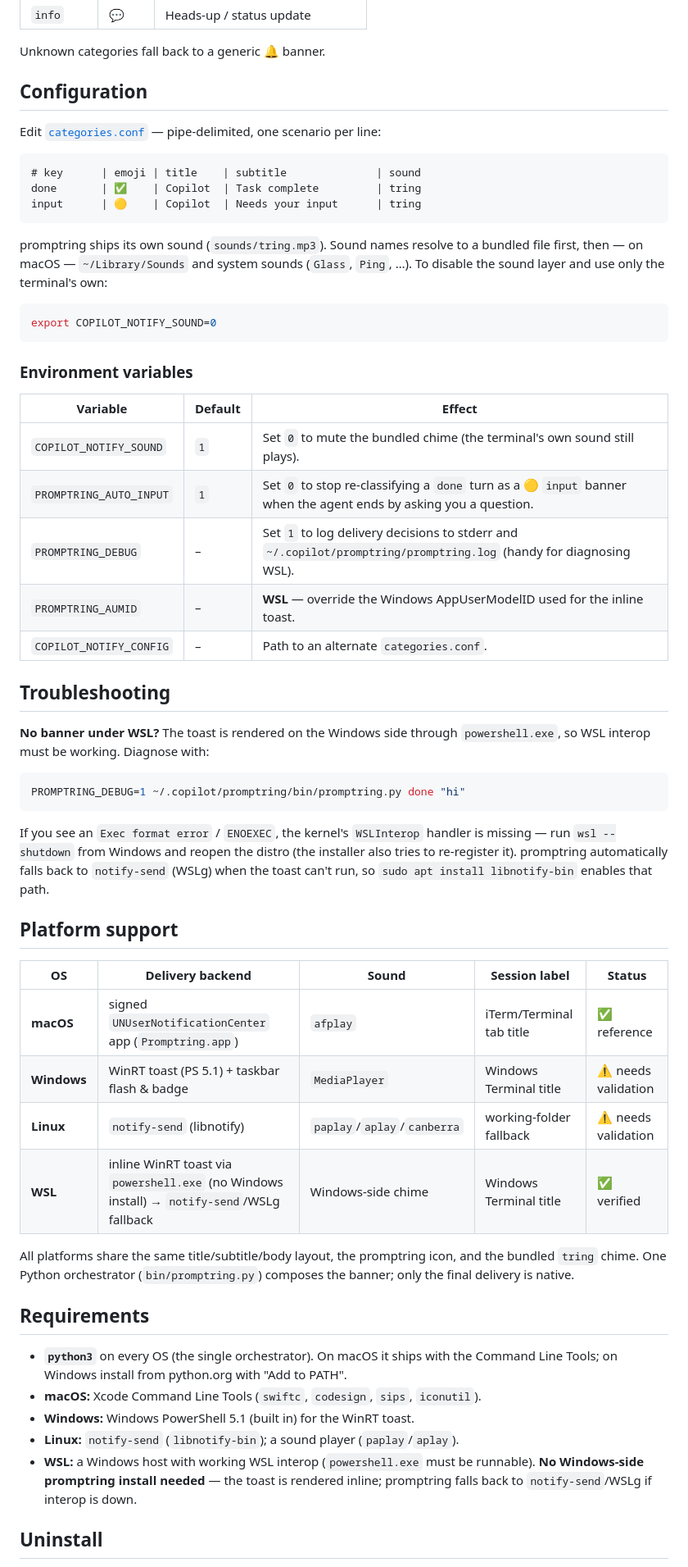
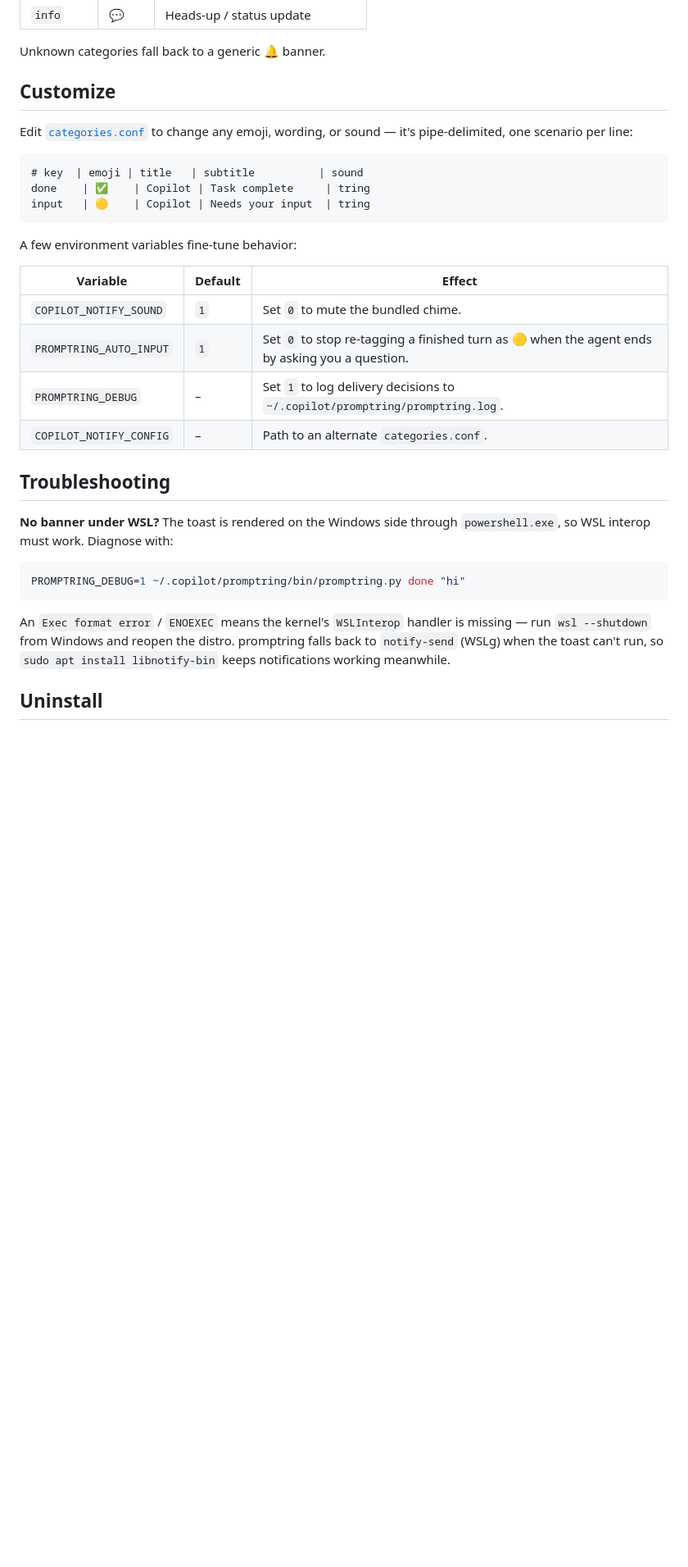
Before and after one commit to pratyansh-agrawal/promptring, a Markdown page: README.md, the part around one of its changes. Shown at 82% size. GitHub-like rendering; blank space fills up the shorter version.

````diff
--- a/README.md
+++ b/README.md
@@ -129,73 +97,39 @@ To fire one manually:
 
 Unknown categories fall back to a generic 🔔 banner.
 
-## Configuration
+## Customize
 
-Edit [`categories.conf`](./categories.conf) — pipe-delimited, one scenario per
-line:
+Edit [`categories.conf`](./categories.conf) to change any emoji, wording, or
+sound — it's pipe-delimited, one scenario per line:
 
 ```
-# key      | emoji | title    | subtitle              | sound
-done       | ✅    | Copilot  | Task complete         | tring
-input      | 🟡    | Copilot  | Needs your input      | tring
+# key  | emoji | title   | subtitle          | sound
+done    | ✅    | Copilot | Task complete     | tring
+input   | 🟡    | Copilot | Needs your input  | tring
 ```
 
-promptring ships its own sound (`sounds/tring.mp3`). Sound names resolve to a
-bundled file first, then — on macOS — `~/Library/Sounds` and system sounds (`Glass`,
-`Ping`, …). To disable the sound layer and use only the terminal's own:
-
-```sh
-export COPILOT_NOTIFY_SOUND=0
-```
-
-### Environment variables
+A few environment variables fine-tune behavior:
 
 | Variable | Default | Effect |
 | --- | --- | --- |
-| `COPILOT_NOTIFY_SOUND` | `1` | Set `0` to mute the bundled chime (the terminal's own sound still plays). |
-| `PROMPTRING_AUTO_INPUT` | `1` | Set `0` to stop re-classifying a `done` turn as a 🟡 `input` banner when the agent ends by asking you a question. |
-| `PROMPTRING_DEBUG` | – | Set `1` to log delivery decisions to stderr and `~/.copilot/promptring/promptring.log` (handy for diagnosing WSL). |
-| `PROMPTRING_AUMID` | – | **WSL** — override the Windows AppUserModelID used for the inline toast. |
+| `COPILOT_NOTIFY_SOUND` | `1` | Set `0` to mute the bundled chime. |
+| `PROMPTRING_AUTO_INPUT` | `1` | Set `0` to stop re-tagging a finished turn as 🟡 when the agent ends by asking you a question. |
+| `PROMPTRING_DEBUG` | – | Set `1` to log delivery decisions to `~/.copilot/promptring/promptring.log`. |
 | `COPILOT_NOTIFY_CONFIG` | – | Path to an alternate `categories.conf`. |
 
 ## Troubleshooting
 
 **No banner under WSL?** The toast is rendered on the Windows side through
-`powershell.exe`, so WSL interop must be working. Diagnose with:
+`powershell.exe`, so WSL interop must work. Diagnose with:
 
 ```sh
 PROMPTRING_DEBUG=1 ~/.copilot/promptring/bin/promptring.py done "hi"
 ```
 
-If you see an `Exec format error` / `ENOEXEC`, the kernel's `WSLInterop`
-handler is missing — run `wsl --shutdown` from Windows and reopen the distro
-(the installer also tries to re-register it). promptring automatically falls
-back to `notify-send` (WSLg) when the toast can't run, so `sudo apt install
-libnotify-bin` enables that path.
-
-## Platform support
-
-| OS          | Delivery backend                                  | Sound                          | Session label             | Status            |
-| ----------- | ------------------------------------------------- | ------------------------------ | ------------------------- | ----------------- |
-| **macOS**   | signed `UNUserNotificationCenter` app (`Promptring.app`) | `afplay`                | iTerm/Terminal tab title  | ✅ reference       |
-| **Windows** | WinRT toast (PS 5.1) + taskbar flash & badge      | `MediaPlayer`                  | Windows Terminal title    | ⚠ needs validation |
-| **Linux**   | `notify-send` (libnotify)                         | `paplay`/`aplay`/`canberra`    | working-folder fallback   | ⚠ needs validation |
-| **WSL**     | inline WinRT toast via `powershell.exe` (no Windows install) → `notify-send`/WSLg fallback | Windows-side chime | Windows Terminal title | ✅ verified |
-
-All platforms share the same title/subtitle/body layout, the promptring icon, and the
-bundled `tring` chime. One Python orchestrator (`bin/promptring.py`) composes the
-banner; only the final delivery is native.
-
-## Requirements
-
-- **`python3`** on every OS (the single orchestrator). On macOS it ships with the
-  Command Line Tools; on Windows install from python.org with "Add to PATH".
-- **macOS:** Xcode Command Line Tools (`swiftc`, `codesign`, `sips`, `iconutil`).
-- **Windows:** Windows PowerShell 5.1 (built in) for the WinRT toast.
-- **Linux:** `notify-send` (`libnotify-bin`); a sound player (`paplay`/`aplay`).
-- **WSL:** a Windows host with working WSL interop (`powershell.exe` must be
-  runnable). **No Windows-side promptring install needed** — the toast is
-  rendered inline; promptring falls back to `notify-send`/WSLg if interop is down.
+An `Exec format error` / `ENOEXEC` means the kernel's `WSLInterop` handler is
+missing — run `wsl --shutdown` from Windows and reopen the distro. promptring
+falls back to `notify-send` (WSLg) when the toast can't run, so
+`sudo apt install libnotify-bin` keeps notifications working meanwhile.
 
 ## Uninstall
 
````
Also changed, not shown: other parts of README.md (+33 -64 lines).
